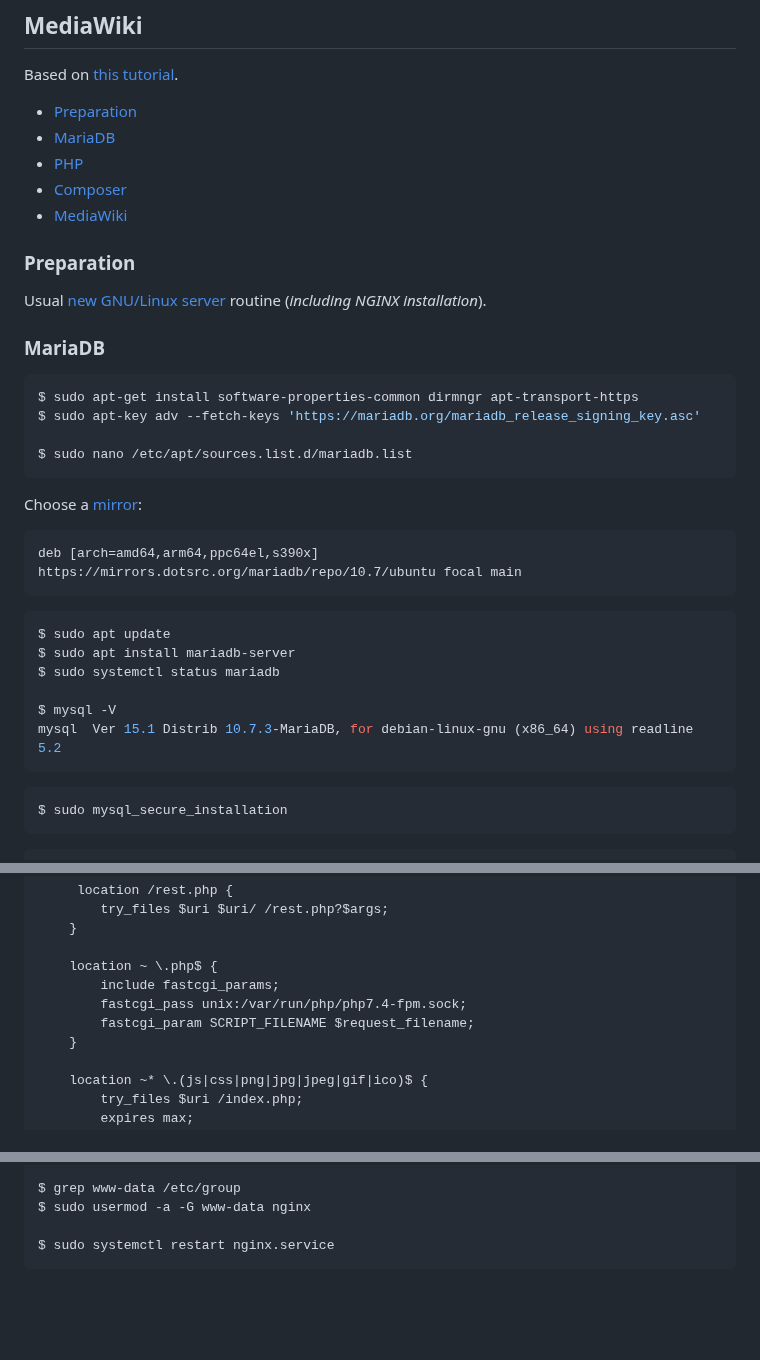
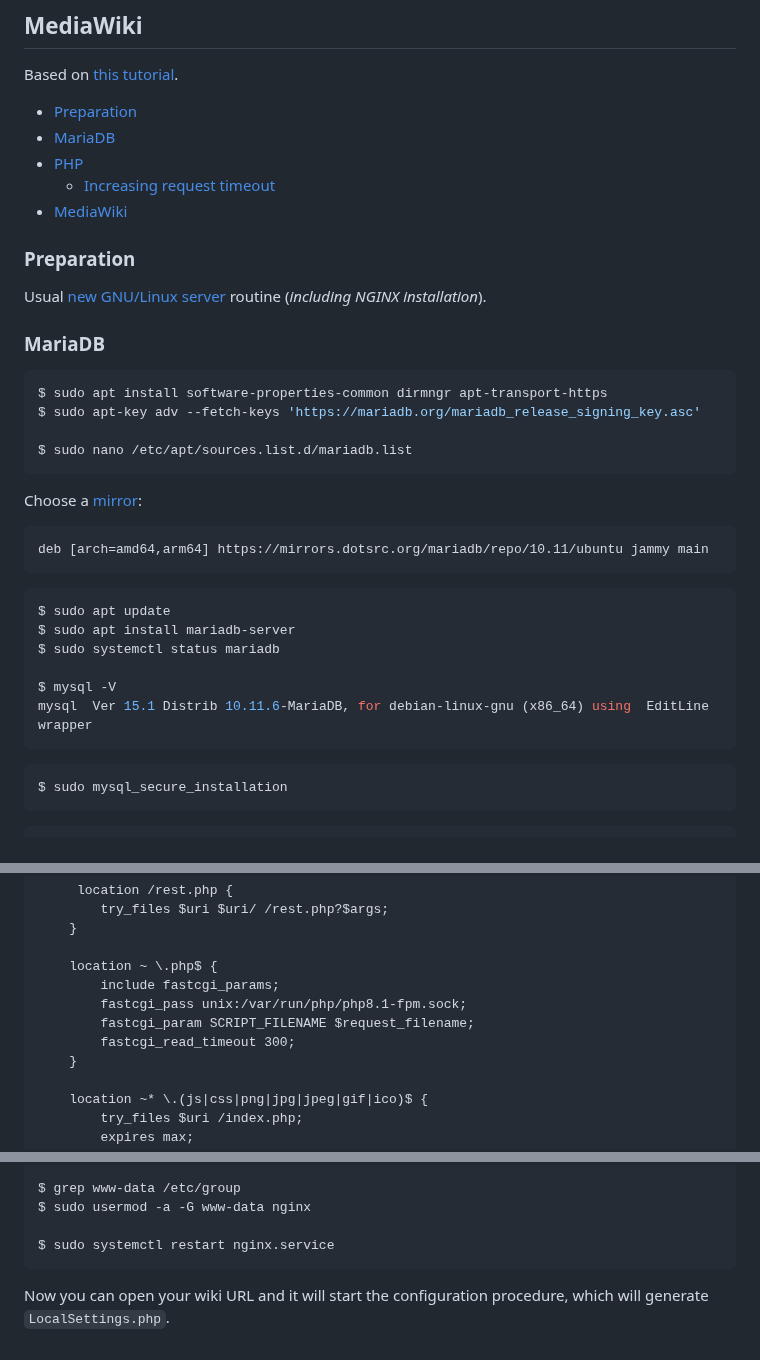
Before and after one commit to retifrav/scraps, a Markdown page: _linux/installing-mediawiki.md, 3 parts joined by grey strips. Rendered like a GitHub page; blank space fills up the shorter version.

````diff
--- a/_linux/installing-mediawiki.md
+++ b/_linux/installing-mediawiki.md
@@ -7,7 +7,7 @@ Based on [this tutorial](https://www.howtoforge.com/how-to-install-mediawiki-wit
 - [Preparation](#preparation)
 - [MariaDB](#mariadb)
 - [PHP](#php)
-- [Composer](#composer)
+    - [Increasing request timeout](#increasing-request-timeout)
 - [MediaWiki](#mediawiki)
 
 <!-- /MarkdownTOC -->
@@ -19,7 +19,7 @@ Usual [new GNU/Linux server](https://github.com/retifrav/scraps/blob/master/_lin
 ### MariaDB
 
 ``` sh
-$ sudo apt-get install software-properties-common dirmngr apt-transport-https
+$ sudo apt install software-properties-common dirmngr apt-transport-https
 $ sudo apt-key adv --fetch-keys 'https://mariadb.org/mariadb_release_signing_key.asc'
 
 $ sudo nano /etc/apt/sources.list.d/mariadb.list
@@ -28,7 +28,7 @@ $ sudo nano /etc/apt/sources.list.d/mariadb.list
 Choose a [mirror](https://mariadb.org/download/?t=repo-config):
 
 ```
-deb [arch=amd64,arm64,ppc64el,s390x] https://mirrors.dotsrc.org/mariadb/repo/10.7/ubuntu focal main
+deb [arch=amd64,arm64] https://mirrors.dotsrc.org/mariadb/repo/10.11/ubuntu jammy main
 ```
 
 ``` sh
@@ -37,7 +37,7 @@ $ sudo apt install mariadb-server
 $ sudo systemctl status mariadb
 
 $ mysql -V
-mysql  Ver 15.1 Distrib 10.7.3-MariaDB, for debian-linux-gnu (x86_64) using readline 5.2
+mysql  Ver 15.1 Distrib 10.11.6-MariaDB, for debian-linux-gnu (x86_64) using  EditLine wrapper
 ```
 
 ``` sh
@@ -219,8 +222,9 @@ server {
 
     location ~ \.php$ {
         include fastcgi_params;
-        fastcgi_pass unix:/var/run/php/php7.4-fpm.sock;
+        fastcgi_pass unix:/var/run/php/php8.1-fpm.sock;
         fastcgi_param SCRIPT_FILENAME $request_filename;
+        fastcgi_read_timeout 300;
     }
 
     location ~* \.(js|css|png|jpg|jpeg|gif|ico)$ {
@@ -257,3 +261,5 @@ $ sudo usermod -a -G www-data nginx
 
 $ sudo systemctl restart nginx.service
 ```
+
+Now you can open your wiki URL and it will start the configuration procedure, which will generate `LocalSettings.php`.
````
Also changed, not shown: other parts of _linux/installing-mediawiki.md (+33 -30 lines), SQL/MySQL/index.md (+6 -6 lines).
